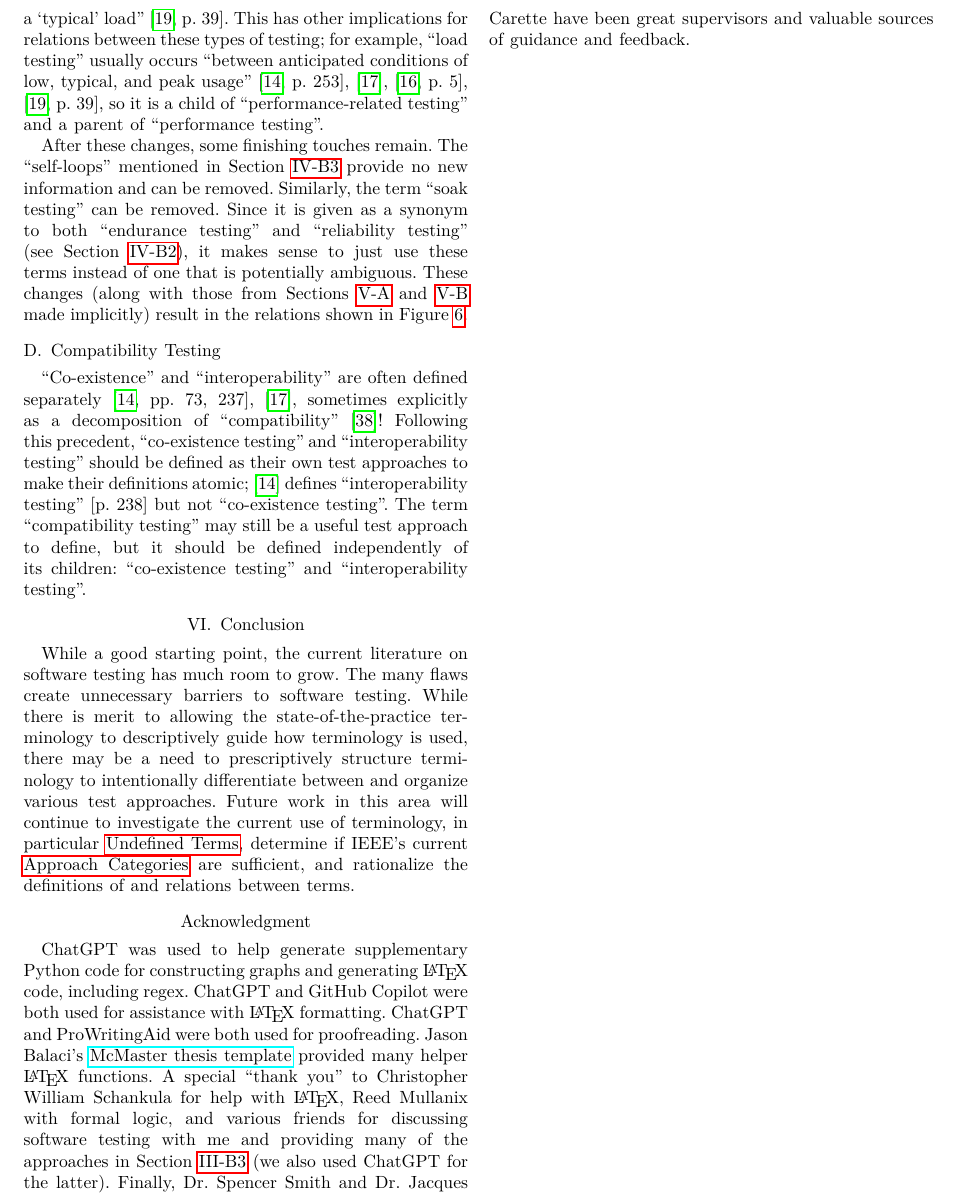
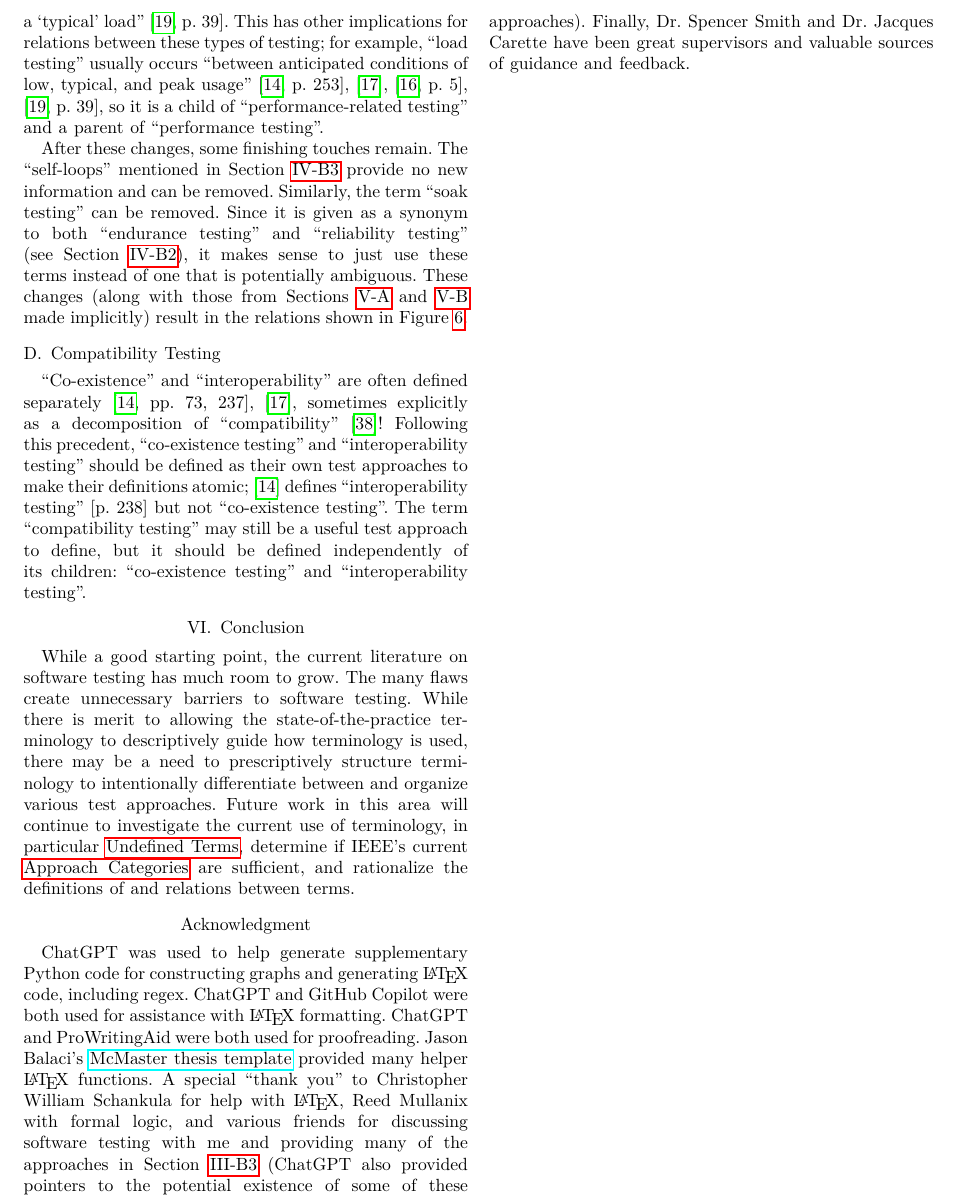
Before and after one commit to samm82/TestingTesting, a LaTeX paper (paper.tex, which reads front/acknowledgements.tex): part of page 21 of 24, cut so that both start at the same text. The pictures show the PDF file paper.pdf that the author committed with the source.

Commit message:
Make wording surrounding ChatGPT's role in finding new approaches more explicit; closes #187

```diff
--- a/front/acknowledgements.tex
+++ b/front/acknowledgements.tex
@@ -3,12 +3,13 @@
 ChatGPT was used to help generate supplementary Python code for constructing
 graphs and generating \LaTeX{} code, including regex. ChatGPT and GitHub
 Copilot were both used for assistance with \LaTeX{} formatting. ChatGPT and
-ProWritingAid were both used for proofreading.
-\ifblind{ChatGPT also provided some of the approaches in \Cref{stop-crit}.
-[Additional acknowledgement suppressed.]}{Jason Balaci's
-\href{https://github.com/balacij/McMaster-Thesis-Template}
+ProWritingAid were both used for proofreading. \ifblind{ChatGPT also provided
+pointers to the potential existence of some of the approaches in
+\Cref{stop-crit}. [Additional acknowledgement suppressed.]}{Jason
+Balaci's \href{https://github.com/balacij/McMaster-Thesis-Template}
 {McMaster thesis template} provided many helper \LaTeX{} functions.
 A special ``thank you'' to Christopher William Schankula for help with
 \LaTeX{}, Reed Mullanix with formal logic, and various friends for
 discussing software testing with me and providing many of the approaches in
-\Cref{stop-crit} (we also used ChatGPT for the latter). Finally, \supersAck{}.}
+\Cref{stop-crit} (ChatGPT also provided pointers to the potential existence
+of some of these approaches). Finally, \supersAck{}.}
```
Also changed, not shown: paper.pdf, paper_blind.pdf, thesis.pdf.
